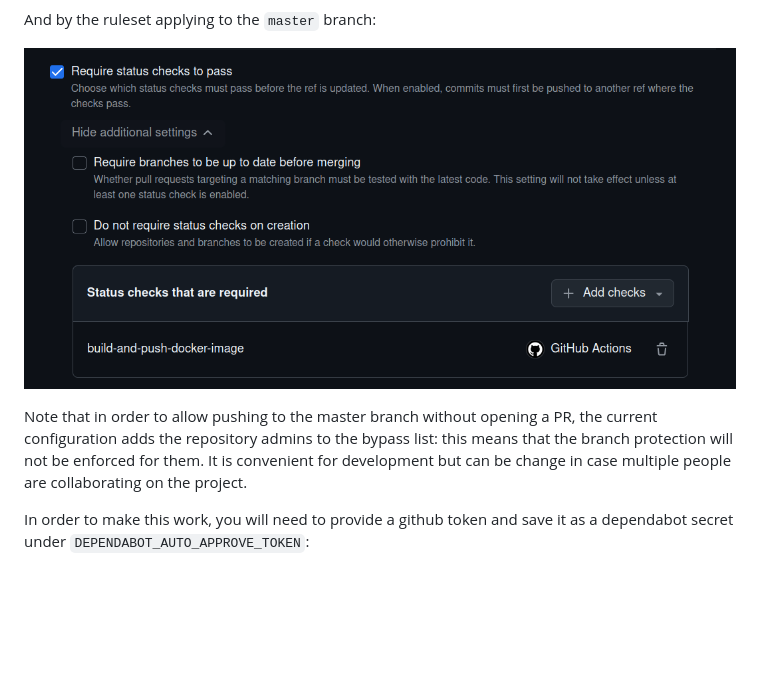
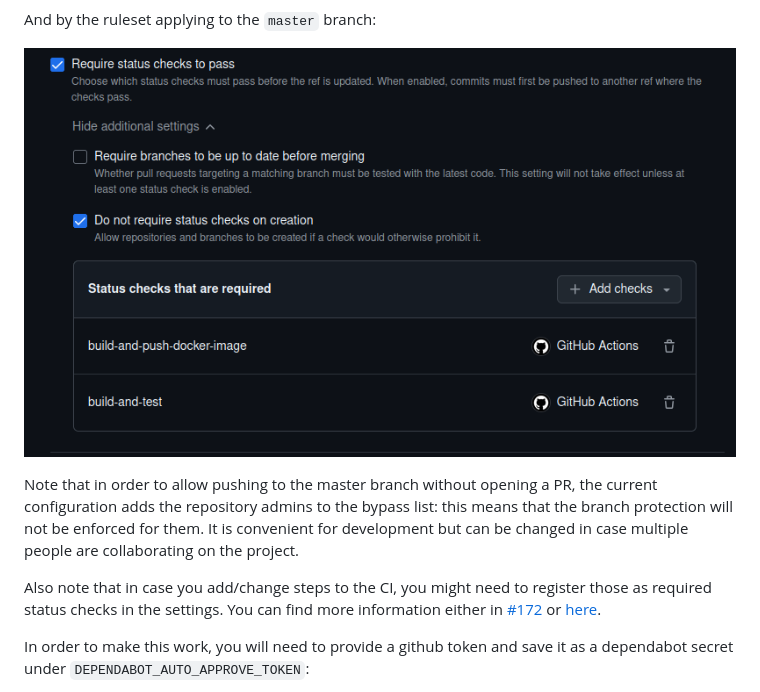
Before and after one commit to Knoblauchpilze/template-frontend, a Markdown page: README.md, the part around the change. Drawn GitHub-style; pictures changed too: resources/ci-branch-ruleset.png; blank space fills up the shorter version.

Commit message:
chore: Updated README with findings regarding status checks

```diff
--- a/README.md
+++ b/README.md
@@ -200,7 +200,9 @@ And by the ruleset applying to the `master` branch:
 
 ![CI branch ruleset](resources/ci-branch-ruleset.png)
 
-Note that in order to allow pushing to the master branch without opening a PR, the current configuration adds the repository admins to the bypass list: this means that the branch protection will not be enforced for them. It is convenient for development but can be change in case multiple people are collaborating on the project.
+Note that in order to allow pushing to the master branch without opening a PR, the current configuration adds the repository admins to the bypass list: this means that the branch protection will not be enforced for them. It is convenient for development but can be changed in case multiple people are collaborating on the project.
+
+Also note that in case you add/change steps to the CI, you might need to register those as required status checks in the settings. You can find more information either in [#172](https://github.com/Knoblauchpilze/galactic-sovereign-frontend/pull/172) or [here](https://emmer.dev/blog/skippable-github-status-checks-aren-t-really-required/).
 
 In order to make this work, you will need to provide a github token and save it as a dependabot secret under `DEPENDABOT_AUTO_APPROVE_TOKEN`:
 
```
